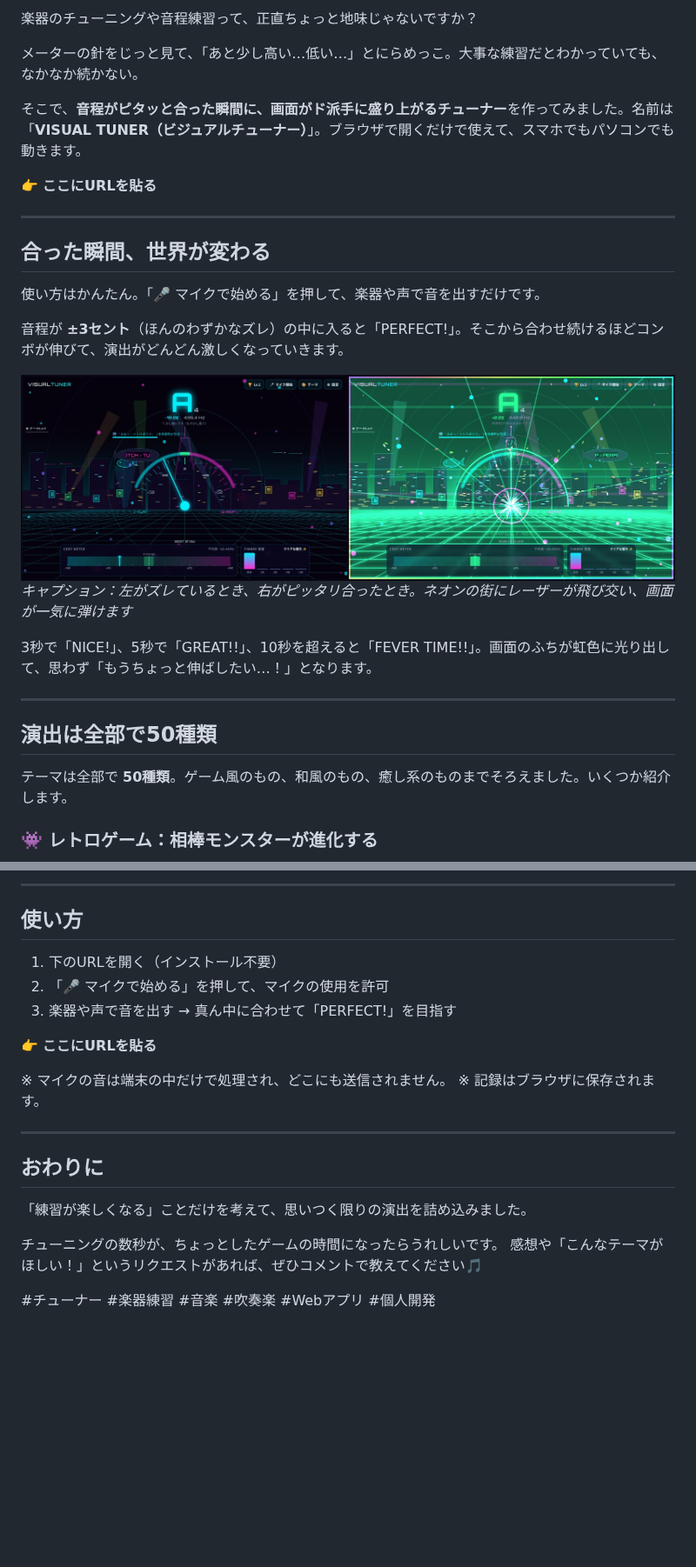
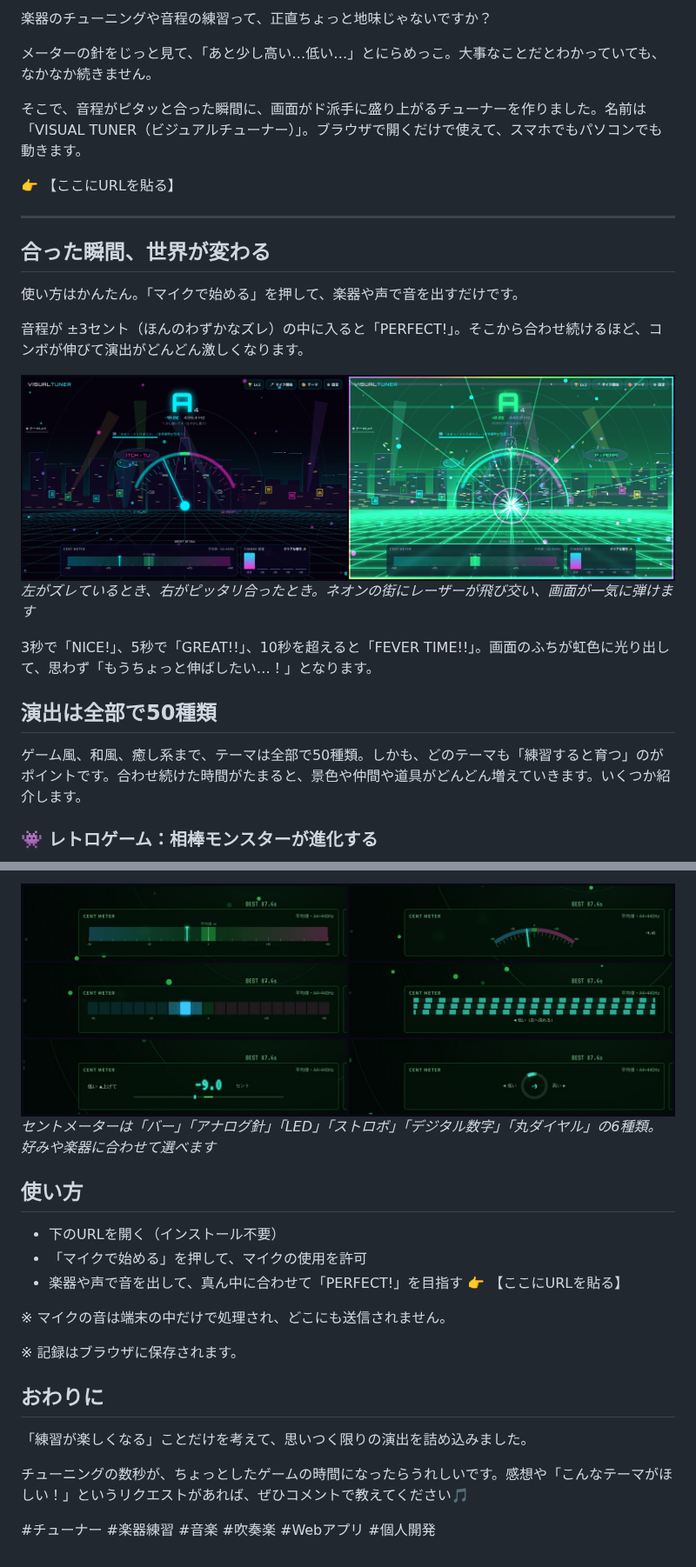
Before and after one commit to nakatadaiki1012-design/visual-tuner, a Markdown page: note-article/article.md, 2 parts joined by grey strips. Shown at 87% size. Rendered like a GitHub page; blank space fills up the shorter version.

```diff
--- a/note-article/article.md
+++ b/note-article/article.md
@@ -4,30 +4,28 @@
 
-楽器のチューニングや音程練習って、正直ちょっと地味じゃないですか？
+楽器のチューニングや音程の練習って、正直ちょっと地味じゃないですか？
 
-メーターの針をじっと見て、「あと少し高い…低い…」とにらめっこ。大事な練習だとわかっていても、なかなか続かない。
+メーターの針をじっと見て、「あと少し高い…低い…」とにらめっこ。大事なことだとわかっていても、なかなか続きません。
 
-そこで、**音程がピタッと合った瞬間に、画面がド派手に盛り上がるチューナー**を作ってみました。名前は「**VISUAL TUNER（ビジュアルチューナー）**」。ブラウザで開くだけで使えて、スマホでもパソコンでも動きます。
+そこで、音程がピタッと合った瞬間に、画面がド派手に盛り上がるチューナーを作りました。名前は「VISUAL TUNER（ビジュアルチューナー）」。ブラウザで開くだけで使えて、スマホでもパソコンでも動きます。
 
-👉 **ここにURLを貼る**
+👉 【ここにURLを貼る】
 
 ---
 
 ## 合った瞬間、世界が変わる
 
-使い方はかんたん。「🎤 マイクで始める」を押して、楽器や声で音を出すだけです。
+使い方はかんたん。「マイクで始める」を押して、楽器や声で音を出すだけです。
 
-音程が **±3セント**（ほんのわずかなズレ）の中に入ると「PERFECT!」。そこから合わせ続けるほどコンボが伸びて、演出がどんどん激しくなっていきます。
+音程が ±3セント（ほんのわずかなズレ）の中に入ると「PERFECT!」。そこから合わせ続けるほど、コンボが伸びて演出がどんどん激しくなります。
 
 ![](images/01_before_after.jpg)
-*キャプション：左がズレているとき、右がピッタリ合ったとき。ネオンの街にレーザーが飛び交い、画面が一気に弾けます*
+*左がズレているとき、右がピッタリ合ったとき。ネオンの街にレーザーが飛び交い、画面が一気に弾けます*
 
 3秒で「NICE!」、5秒で「GREAT!!」、10秒を超えると「FEVER TIME!!」。画面のふちが虹色に光り出して、思わず「もうちょっと伸ばしたい…！」となります。
 
----
-
 ## 演出は全部で50種類
 
-テーマは全部で **50種類**。ゲーム風のもの、和風のもの、癒し系のものまでそろえました。いくつか紹介します。
+ゲーム風、和風、癒し系まで、テーマは全部で50種類。しかも、どのテーマも「練習すると育つ」のがポイントです。合わせ続けた時間がたまると、景色や仲間や道具がどんどん増えていきます。いくつか紹介します。
 
 ### 👾 レトロゲーム：相棒モンスターが進化する
 
@@ -124,24 +113,23 @@
 
----
+![](images/14_meter_styles.jpg)
+*セントメーターは「バー」「アナログ針」「LED」「ストロボ」「デジタル数字」「丸ダイヤル」の6種類。好みや楽器に合わせて選べます*
 
 ## 使い方
 
-1. 下のURLを開く（インストール不要）
-2. 「🎤 マイクで始める」を押して、マイクの使用を許可
-3. 楽器や声で音を出す → 真ん中に合わせて「PERFECT!」を目指す
+- 下のURLを開く（インストール不要）
+- 「マイクで始める」を押して、マイクの使用を許可
+- 楽器や声で音を出して、真ん中に合わせて「PERFECT!」を目指す
+👉 【ここにURLを貼る】
 
-👉 **ここにURLを貼る**
 
 ※ マイクの音は端末の中だけで処理され、どこにも送信されません。
+
 ※ 記録はブラウザに保存されます。
-
----
 
 ## おわりに
 
 「練習が楽しくなる」ことだけを考えて、思いつく限りの演出を詰め込みました。
 
-チューニングの数秒が、ちょっとしたゲームの時間になったらうれしいです。
-感想や「こんなテーマがほしい！」というリクエストがあれば、ぜひコメントで教えてください🎵
+チューニングの数秒が、ちょっとしたゲームの時間になったらうれしいです。感想や「こんなテーマがほしい！」というリクエストがあれば、ぜひコメントで教えてください🎵
 
 #チューナー #楽器練習 #音楽 #吹奏楽 #Webアプリ #個人開発
```
Also changed, not shown: other parts of note-article/article.md (+23 -32 lines), note-article/images/10_more_themes.jpg (renamed from note-article/images/14_more_themes.jpg), note-article/images/11_picker.jpg (renamed from note-article/images/10_picker.jpg), note-article/images/12_records.jpg (renamed from note-article/images/13_records.jpg), note-article/images/13_phone.jpg (renamed from note-article/images/11_phone.jpg), note-article/images/14_meter_styles.jpg (renamed from note-article/images/12_meter_styles.jpg), 4 other files.
